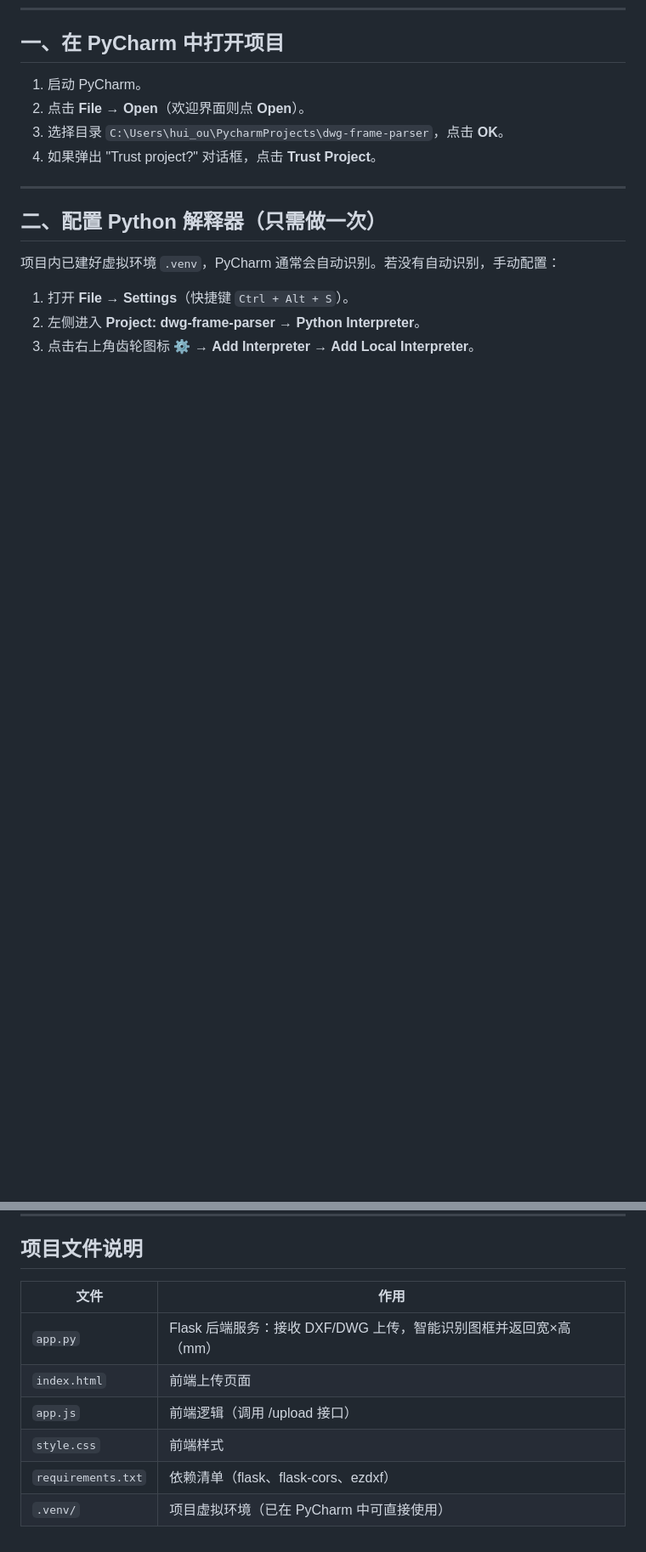
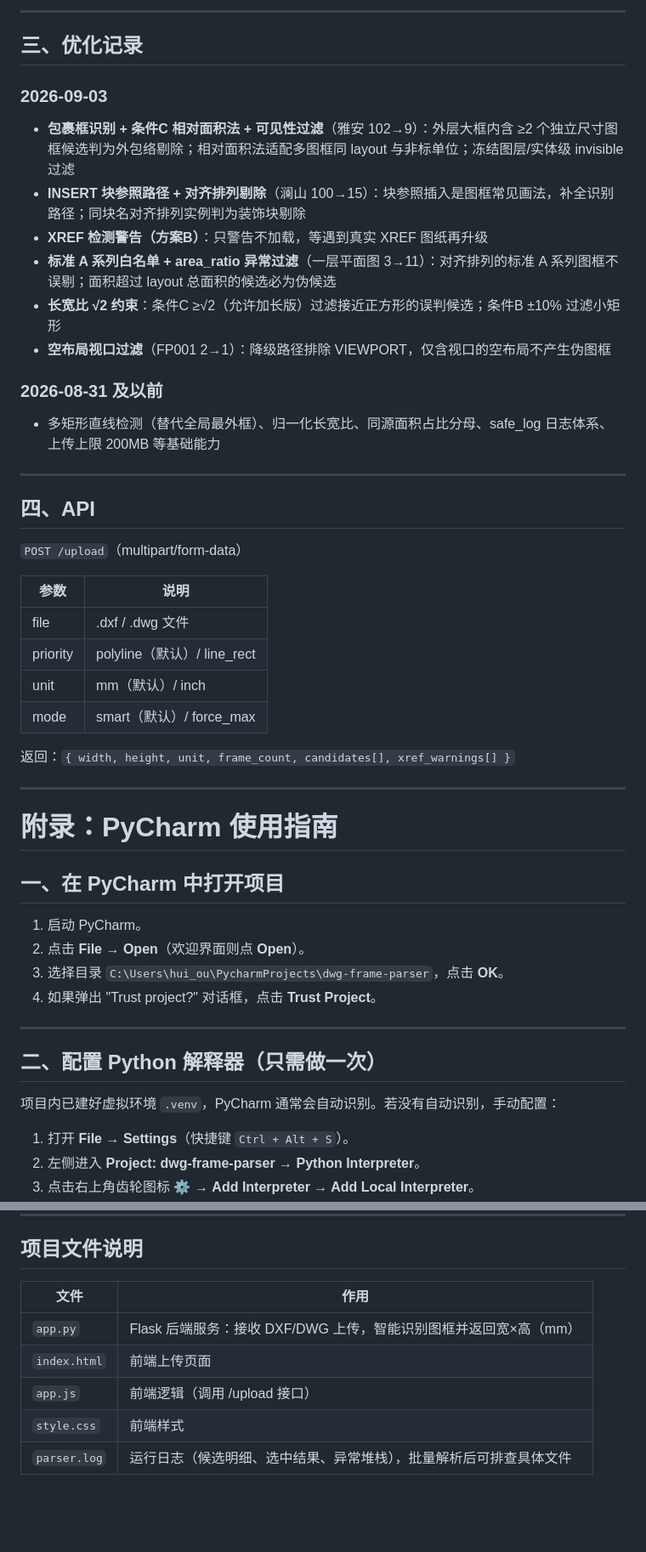
Before and after one commit to hydroxylion/dwg-frame-parser, a Markdown page: Readme.md, 2 parts joined by grey strips. Shown at 85% size. Rendered like a GitHub page; blank space fills up the shorter version.

```diff
--- a/Readme.md
+++ b/Readme.md
@@ -8,3 +61,38 @@
+---
+
+## 三、优化记录
+
+### 2026-09-03
+
+- **包裹框识别 + 条件C 相对面积法 + 可见性过滤**（雅安 102→9）：外层大框内含 ≥2 个独立尺寸图框候选判为外包络剔除；相对面积法适配多图框同 layout 与非标单位；冻结图层/实体级 invisible 过滤
+- **INSERT 块参照路径 + 对齐排列剔除**（澜山 100→15）：块参照插入是图框常见画法，补全识别路径；同块名对齐排列实例判为装饰块剔除
+- **XREF 检测警告（方案B）**：只警告不加载，等遇到真实 XREF 图纸再升级
+- **标准 A 系列白名单 + area_ratio 异常过滤**（一层平面图 3→11）：对齐排列的标准 A 系列图框不误剔；面积超过 layout 总面积的候选必为伪候选
+- **长宽比 √2 约束**：条件C ≥√2（允许加长版）过滤接近正方形的误判候选；条件B ±10% 过滤小矩形
+- **空布局视口过滤**（FP001 2→1）：降级路径排除 VIEWPORT，仅含视口的空布局不产生伪图框
+
+### 2026-08-31 及以前
+
+- 多矩形直线检测（替代全局最外框）、归一化长宽比、同源面积占比分母、safe_log 日志体系、上传上限 200MB 等基础能力
+
+---
+
+## 四、API
+
+`POST /upload`（multipart/form-data）
+
+| 参数 | 说明 |
+| --- | --- |
+| file | .dxf / .dwg 文件 |
+| priority | polyline（默认）/ line_rect |
+| unit | mm（默认）/ inch |
+| mode | smart（默认）/ force_max |
+
+返回：`{ width, height, unit, frame_count, candidates[], xref_warnings[] }`
+
+---
+
+# 附录：PyCharm 使用指南
 
 ## 一、在 PyCharm 中打开项目
 
@@ -131,11 +200,10 @@ http://127.0.0.1:5000
 
 ## 项目文件说明
 
-| 文件                 | 作用                                        |
-| ------------------ | ----------------------------------------- |
-| `app.py`           | Flask 后端服务：接收 DXF/DWG 上传，智能识别图框并返回宽×高（mm） |
-| `index.html`       | 前端上传页面                                    |
-| `app.js`           | 前端逻辑（调用 /upload 接口）                       |
-| `style.css`        | 前端样式                                      |
-| `requirements.txt` | 依赖清单（flask、flask-cors、ezdxf）              |
-| `.venv/`           | 项目虚拟环境（已在 PyCharm 中可直接使用）                 |
+| 文件 | 作用 |
+| --- | --- |
+| `app.py` | Flask 后端服务：接收 DXF/DWG 上传，智能识别图框并返回宽×高（mm） |
+| `index.html` | 前端上传页面 |
+| `app.js` | 前端逻辑（调用 /upload 接口） |
+| `style.css` | 前端样式 |
+| `parser.log` | 运行日志（候选明细、选中结果、异常堆栈），批量解析后可排查具体文件 |
```
Also changed, not shown: other parts of Readme.md (+66 -32 lines).
